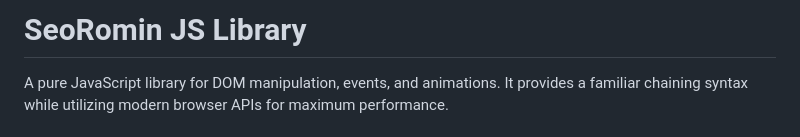
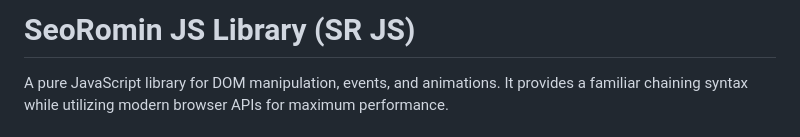
Before and after one commit to SeoRomin-Dev/SR-JS, a Markdown page: README.md, the part around the change. Rendered like a GitHub page.

```diff
--- a/README.md
+++ b/README.md
@@ -1,4 +1,4 @@
-# SeoRomin JS Library
+# SeoRomin JS Library (SR JS)
 
 A pure JavaScript library for DOM manipulation, events, and animations. It provides a familiar chaining syntax while utilizing modern browser APIs for maximum performance.
 
```
